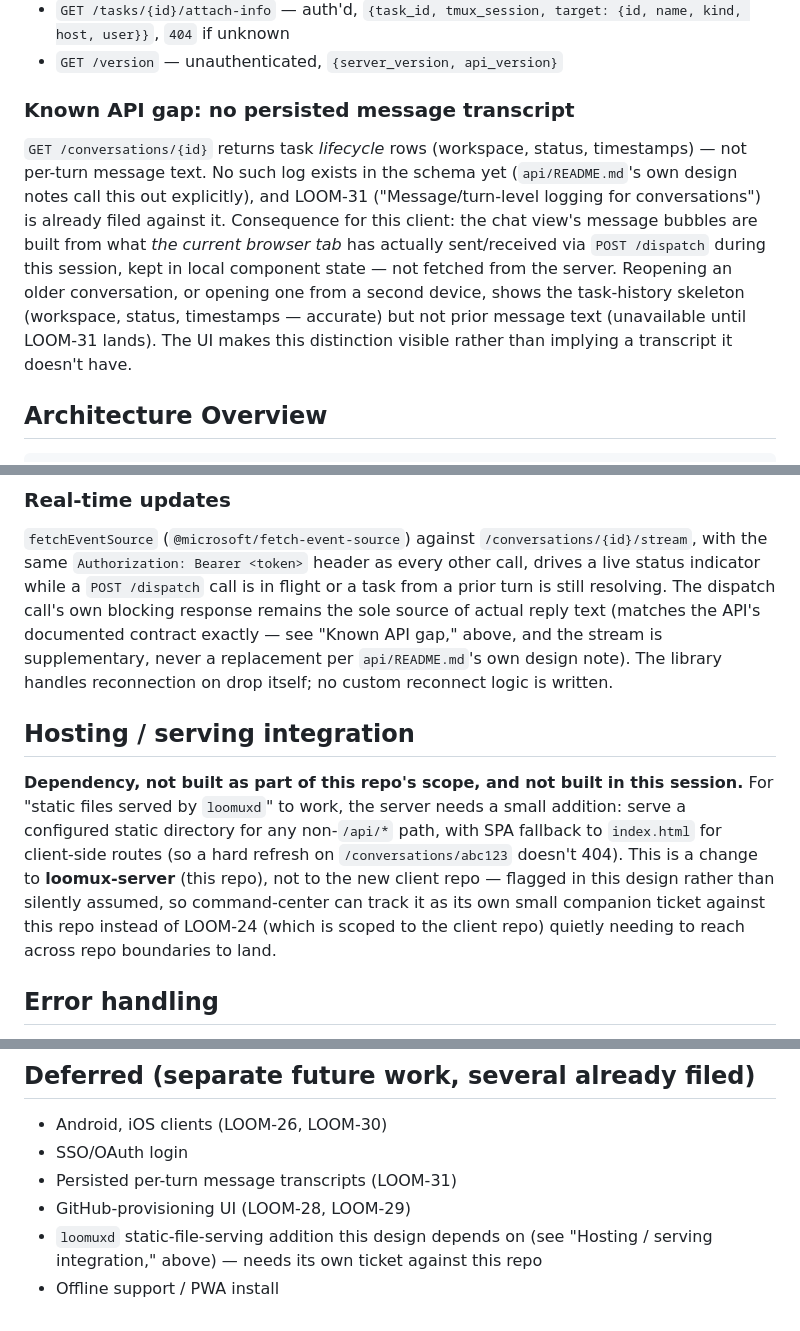
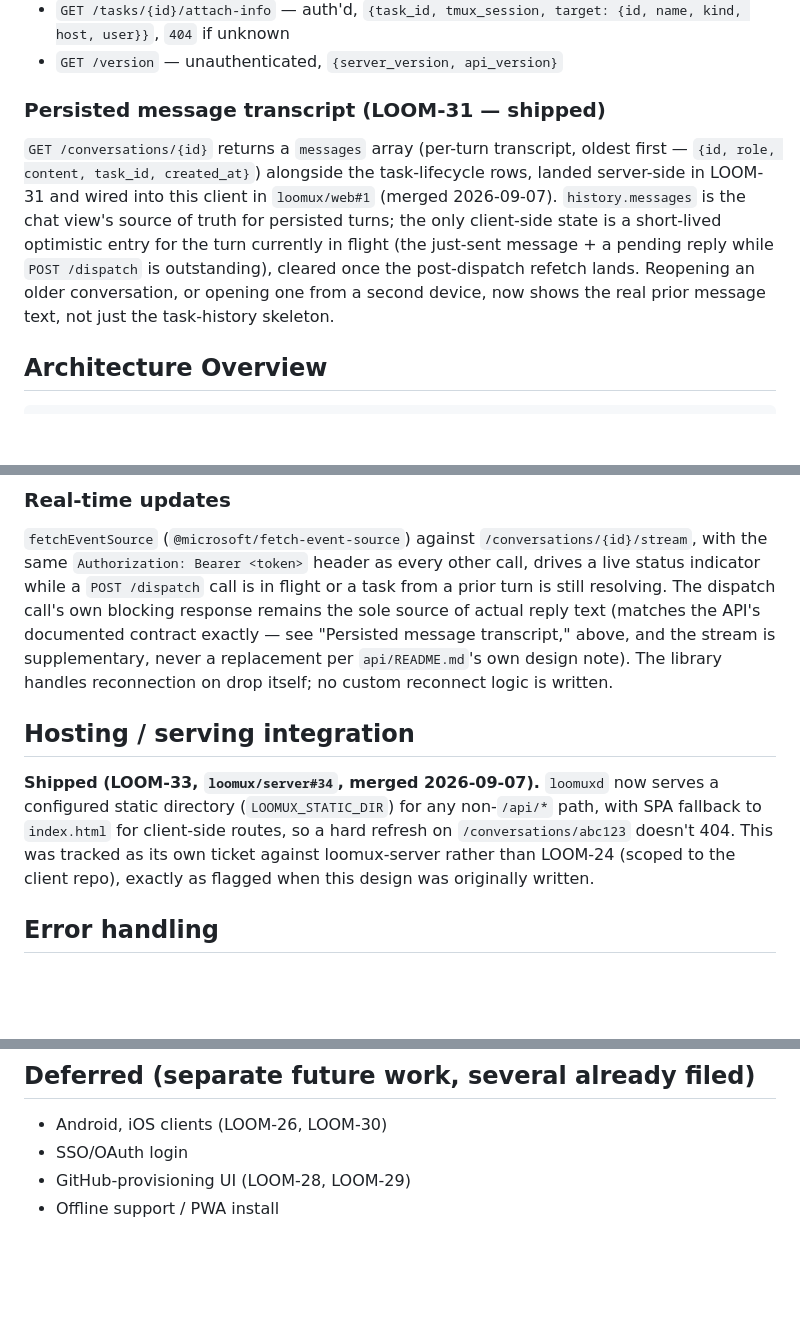
Before and after one commit to loomux/server, a Markdown page: docs/design/web-client-design.md, 3 parts joined by grey strips. Drawn GitHub-style; blank space fills up the shorter version.

Commit message:
docs: update web-client-design.md now LOOM-31 and LOOM-33 have shipped
Both the persisted message transcript (LOOM-31) and loomuxd's
static-file-serving (LOOM-33) were still described as "Known API gap" /
"not built" / "Deferred" after both were merged — loomux/server#34 and
loomux/web#1, 2026-09-07.

Co-Authored-By: Claude Sonnet 5 <noreply@anthropic.com>

```diff
--- a/docs/design/web-client-design.md
+++ b/docs/design/web-client-design.md
@@ -64,20 +62,18 @@ All under `/api/v1/`, Bearer-token auth except `/login` and `/version`
   {id, name, kind, host, user}}`, `404` if unknown
 - `GET /version` — unauthenticated, `{server_version, api_version}`
 
-### Known API gap: no persisted message transcript
+### Persisted message transcript (LOOM-31 — shipped)
 
-`GET /conversations/{id}` returns task *lifecycle* rows (workspace, status,
-timestamps) — not per-turn message text. No such log exists in the schema
-yet (`api/README.md`'s own design notes call this out explicitly), and
-LOOM-31 ("Message/turn-level logging for conversations") is already filed
-against it. Consequence for this client: the chat view's message bubbles
-are built from what *the current browser tab* has actually sent/received
-via `POST /dispatch` during this session, kept in local component state —
-not fetched from the server. Reopening an older conversation, or opening
-one from a second device, shows the task-history skeleton (workspace,
-status, timestamps — accurate) but not prior message text (unavailable
-until LOOM-31 lands). The UI makes this distinction visible rather than
-implying a transcript it doesn't have.
+`GET /conversations/{id}` returns a `messages` array (per-turn transcript,
+oldest first — `{id, role, content, task_id, created_at}`) alongside the
+task-lifecycle rows, landed server-side in LOOM-31 and wired into this
+client in `loomux/web#1` (merged 2026-09-07). `history.messages` is the
+chat view's source of truth for persisted turns; the only client-side
+state is a short-lived optimistic entry for the turn currently in flight
+(the just-sent message + a pending reply while `POST /dispatch` is
+outstanding), cleared once the post-dispatch refetch lands. Reopening an
+older conversation, or opening one from a second device, now shows the
+real prior message text, not just the task-history skeleton.
 
 ## Architecture Overview
 
@@ -184,22 +180,20 @@ header as every other call, drives a live status indicator while a `POST
 /dispatch` call is in flight or a task from a prior turn is still
 resolving. The dispatch call's own blocking response remains the sole
 source of actual reply text (matches the API's documented contract exactly
-— see "Known API gap," above, and the stream is supplementary, never a
-replacement per `api/README.md`'s own design note). The library handles
+— see "Persisted message transcript," above, and the stream is
+supplementary, never a replacement per `api/README.md`'s own design note).
+The library handles
 reconnection on drop itself; no custom reconnect logic is written.
 
 ## Hosting / serving integration
 
-**Dependency, not built as part of this repo's scope, and not built in
-this session.** For "static files served by `loomuxd`" to work, the server
-needs a small addition: serve a configured static directory for any
+**Shipped (LOOM-33, `loomux/server#34`, merged 2026-09-07).** `loomuxd` now
+serves a configured static directory (`LOOMUX_STATIC_DIR`) for any
 non-`/api/*` path, with SPA fallback to `index.html` for client-side
-routes (so a hard refresh on `/conversations/abc123` doesn't 404). This is
-a change to **loomux-server** (this repo), not to the new client repo —
-flagged in this design rather than silently assumed, so command-center can
-track it as its own small companion ticket against this repo instead of
-LOOM-24 (which is scoped to the client repo) quietly needing to reach
-across repo boundaries to land.
+routes, so a hard refresh on `/conversations/abc123` doesn't 404. This was
+tracked as its own ticket against loomux-server rather than LOOM-24
+(scoped to the client repo), exactly as flagged when this design was
+originally written.
 
 ## Error handling
 
@@ -232,9 +226,5 @@ cost of E2E tests.
 
 - Android, iOS clients (LOOM-26, LOOM-30)
 - SSO/OAuth login
-- Persisted per-turn message transcripts (LOOM-31)
 - GitHub-provisioning UI (LOOM-28, LOOM-29)
-- `loomuxd` static-file-serving addition this design depends on (see
-  "Hosting / serving integration," above) — needs its own ticket against
-  this repo
 - Offline support / PWA install
```
Also changed, not shown: other parts of docs/design/web-client-design.md (+0 -2 lines).
